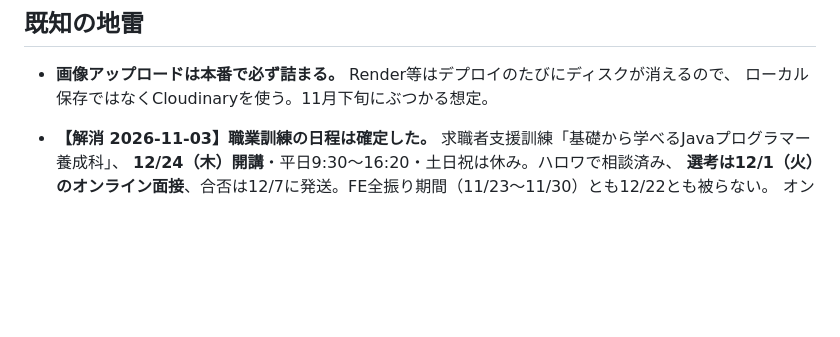
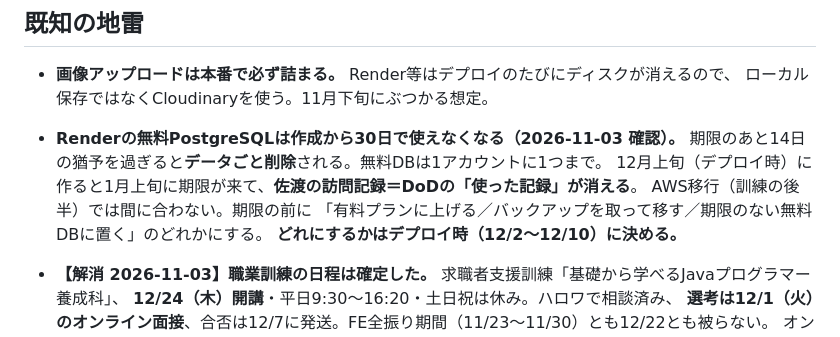
Before and after one commit to teiji-kaerinu/alternative, a Markdown page: CLAUDE.md, the part around the change. Drawn GitHub-style; blank space fills up the shorter version.

Commit message:
既知の地雷にRender無料DBの30日期限を追記
Co-Authored-By: Claude Opus 5.5 <noreply@anthropic.com>

```diff
--- a/CLAUDE.md
+++ b/CLAUDE.md
@@ -197,6 +197,12 @@ AWS移行は**佐渡（12/26〜27）が終わるまで手を出さない。** MV
 
 - **画像アップロードは本番で必ず詰まる。** Render等はデプロイのたびにディスクが消えるので、
   ローカル保存ではなくCloudinaryを使う。11月下旬にぶつかる想定。
+- **Renderの無料PostgreSQLは作成から30日で使えなくなる（2026-11-03 確認）。**
+  期限のあと14日の猶予を過ぎると**データごと削除**される。無料DBは1アカウントに1つまで。
+  12月上旬（デプロイ時）に作ると1月上旬に期限が来て、**佐渡の訪問記録＝DoDの「使った記録」が消える**。
+  AWS移行（訓練の後半）では間に合わない。期限の前に
+  「有料プランに上げる／バックアップを取って移す／期限のない無料DBに置く」のどれかにする。
+  **どれにするかはデプロイ時（12/2〜12/10）に決める。**
 - **【解消 2026-11-03】職業訓練の日程は確定した。** 求職者支援訓練「基礎から学べるJavaプログラマー養成科」、
   **12/24（木）開講**・平日9:30〜16:20・土日祝は休み。ハロワで相談済み、
   **選考は12/1（火）のオンライン面接**、合否は12/7に発送。FE全振り期間（11/23〜11/30）とも12/22とも被らない。
```
